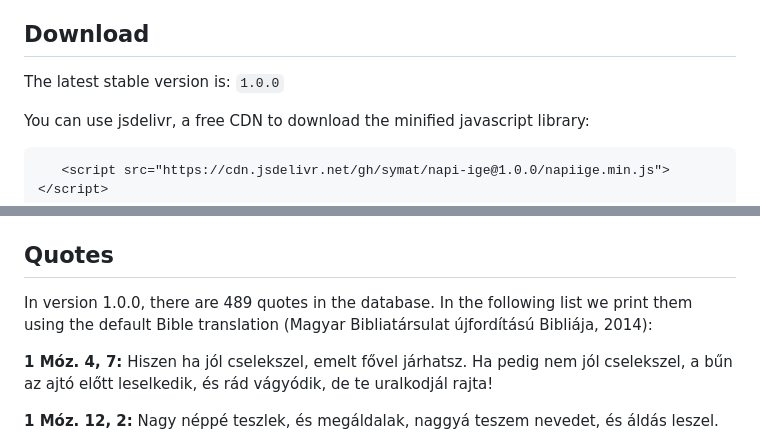
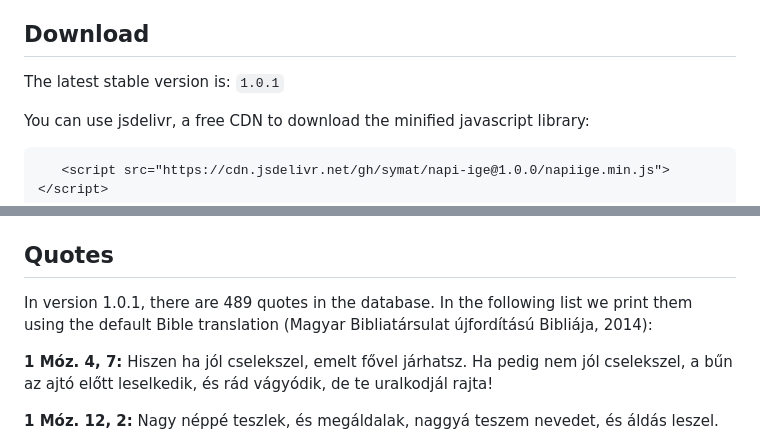
Before and after one commit to symat/napi-ige, a Markdown page: README.md, 2 parts joined by grey strips. Drawn GitHub-style.

Commit message:
Update README.md
bump version

```diff
--- a/README.md
+++ b/README.md
@@ -12,7 +12,7 @@ The library is fetching the texts from the https://szentiras.hu, we owe thanks t
 
 ## Download
 
-The latest stable version is: `1.0.0`
+The latest stable version is: `1.0.1`
 
 You can use jsdelivr, a free CDN to download the minified javascript library:
 
@@ -61,7 +61,7 @@ You can find more examples about how to use the `napiIge()` function in the [ind
 
 ## Quotes
 
-In version 1.0.0, there are 489 quotes in the database. In the following list we print them using the default Bible translation (Magyar Bibliatársulat újfordítású Bibliája, 2014):
+In version 1.0.1, there are 489 quotes in the database. In the following list we print them using the default Bible translation (Magyar Bibliatársulat újfordítású Bibliája, 2014):
 
 **1 Móz. 4, 7:** Hiszen ha jól cselekszel, emelt fővel járhatsz. Ha pedig nem jól cselekszel, a bűn az ajtó előtt leselkedik, és rád vágyódik, de te uralkodjál rajta!
 
```
